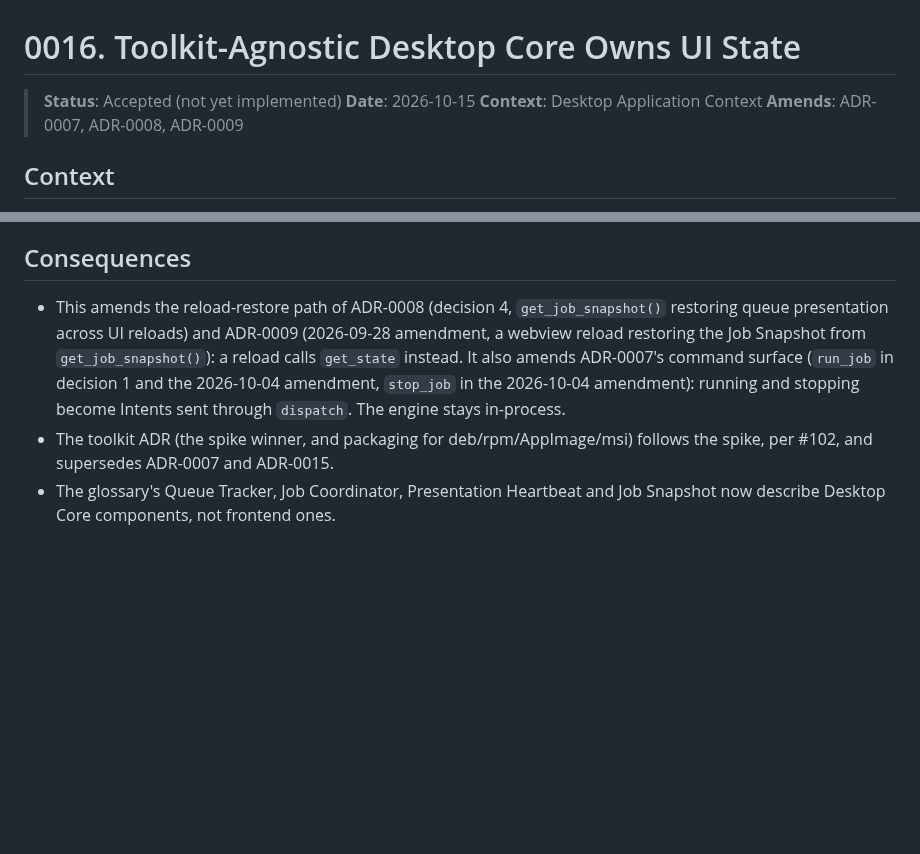
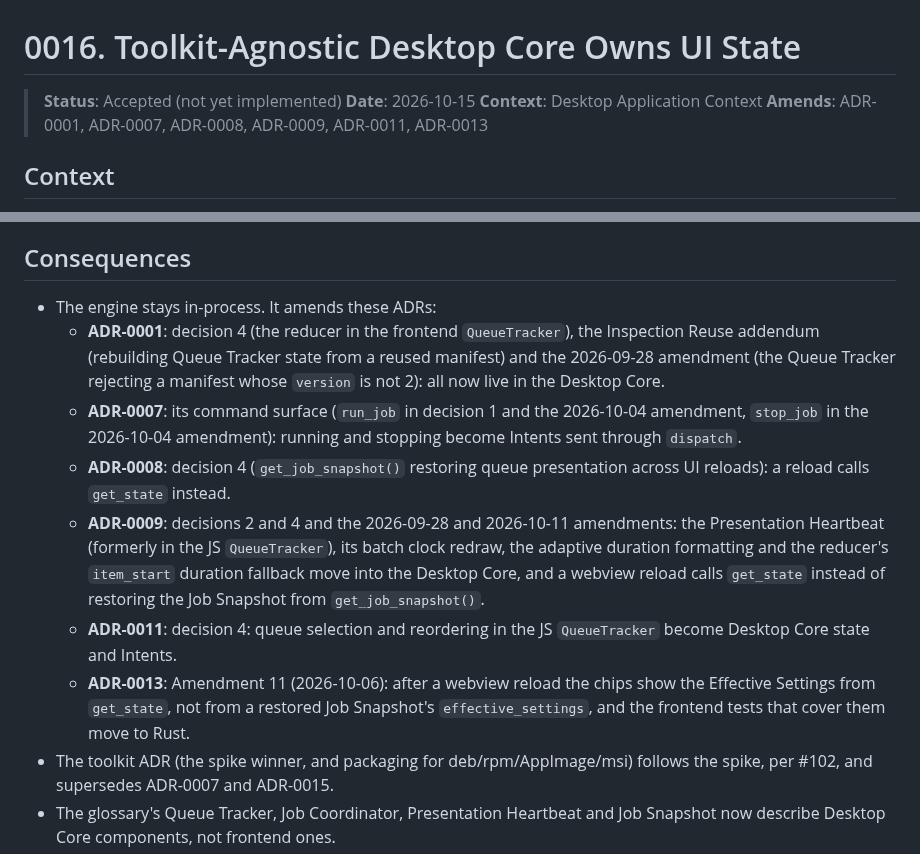
Before and after one commit to Si-Forces/mkvanimebatch, a Markdown page: docs/adr/0016-toolkit-agnostic-desktop-core.md, 2 parts joined by grey strips. Drawn GitHub-style; blank space fills up the shorter version.

Commit message:
docs: ADR-0016 names every ADR it amends

```diff
--- a/docs/adr/0016-toolkit-agnostic-desktop-core.md
+++ b/docs/adr/0016-toolkit-agnostic-desktop-core.md
@@ -3,7 +3,7 @@
 > **Status**: Accepted (not yet implemented)
 > **Date**: 2026-10-15
 > **Context**: Desktop Application Context
-> **Amends**: ADR-0007, ADR-0008, ADR-0009
+> **Amends**: ADR-0001, ADR-0007, ADR-0008, ADR-0009, ADR-0011, ADR-0013
 
 ## Context
 
@@ -50,7 +50,13 @@ The toolkit spike starts after S1, so it can render real queue state.
 
 ## Consequences
 
-- This amends the reload-restore path of ADR-0008 (decision 4, `get_job_snapshot()` restoring queue presentation across UI reloads) and ADR-0009 (2026-09-28 amendment, a webview reload restoring the Job Snapshot from `get_job_snapshot()`): a reload calls `get_state` instead. It also amends ADR-0007's command surface (`run_job` in decision 1 and the 2026-10-04 amendment, `stop_job` in the 2026-10-04 amendment): running and stopping become Intents sent through `dispatch`. The engine stays in-process.
+- The engine stays in-process. It amends these ADRs:
+  - **ADR-0001**: decision 4 (the reducer in the frontend `QueueTracker`), the Inspection Reuse addendum (rebuilding Queue Tracker state from a reused manifest) and the 2026-09-28 amendment (the Queue Tracker rejecting a manifest whose `version` is not 2): all now live in the Desktop Core.
+  - **ADR-0007**: its command surface (`run_job` in decision 1 and the 2026-10-04 amendment, `stop_job` in the 2026-10-04 amendment): running and stopping become Intents sent through `dispatch`.
+  - **ADR-0008**: decision 4 (`get_job_snapshot()` restoring queue presentation across UI reloads): a reload calls `get_state` instead.
+  - **ADR-0009**: decisions 2 and 4 and the 2026-09-28 and 2026-10-11 amendments: the Presentation Heartbeat (formerly in the JS `QueueTracker`), its batch clock redraw, the adaptive duration formatting and the reducer's `item_start` duration fallback move into the Desktop Core, and a webview reload calls `get_state` instead of restoring the Job Snapshot from `get_job_snapshot()`.
+  - **ADR-0011**: decision 4: queue selection and reordering in the JS `QueueTracker` become Desktop Core state and Intents.
+  - **ADR-0013**: Amendment 11 (2026-10-06): after a webview reload the chips show the Effective Settings from `get_state`, not from a restored Job Snapshot's `effective_settings`, and the frontend tests that cover them move to Rust.
 - The toolkit ADR (the spike winner, and packaging for deb/rpm/AppImage/msi) follows the spike, per #102, and supersedes ADR-0007 and ADR-0015.
 - The glossary's Queue Tracker, Job Coordinator, Presentation Heartbeat and Job Snapshot now describe Desktop Core components, not frontend ones.
 - Several known JS-only bugs go away because the behaviour they live in goes away: `release`/`metadata` lost on restore, and unguarded non-finite progress.
```
